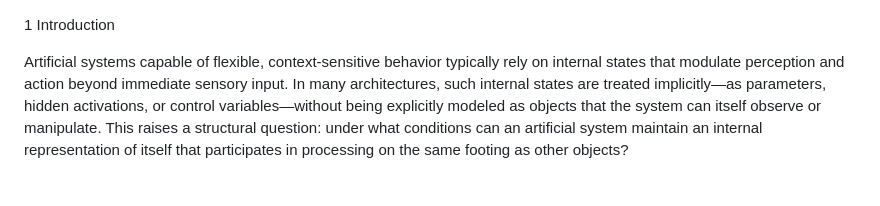
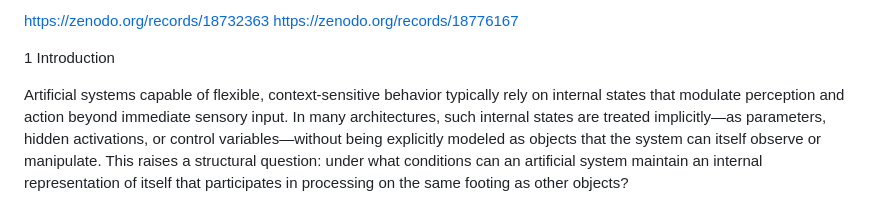
Before and after one commit to dlevin-coder/Protoself, a Markdown page: README.md, the part around the change. GitHub-like rendering.

```diff
--- a/README.md
+++ b/README.md
@@ -1,3 +1,6 @@
+https://zenodo.org/records/18732363
+https://zenodo.org/records/18776167
+
 1 Introduction
 
 Artificial systems capable of flexible, context-sensitive behavior typically rely on internal states that
```
